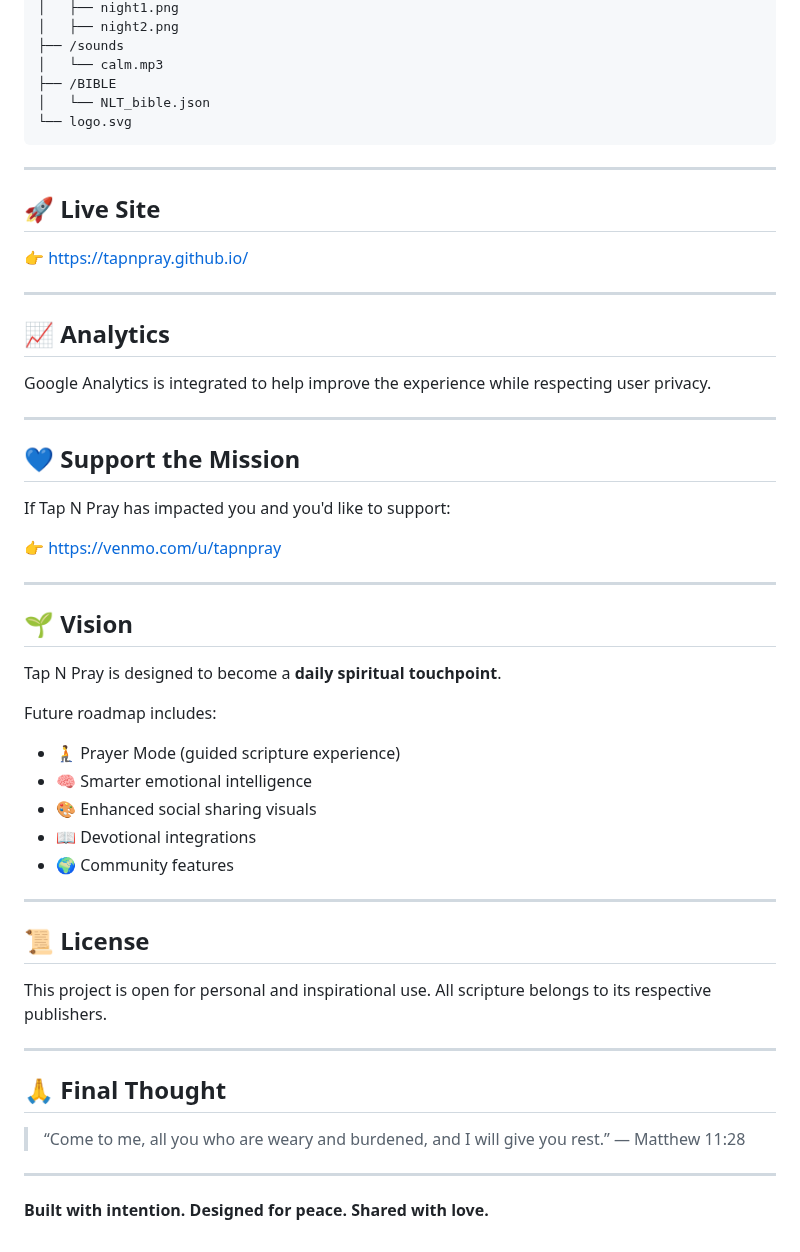
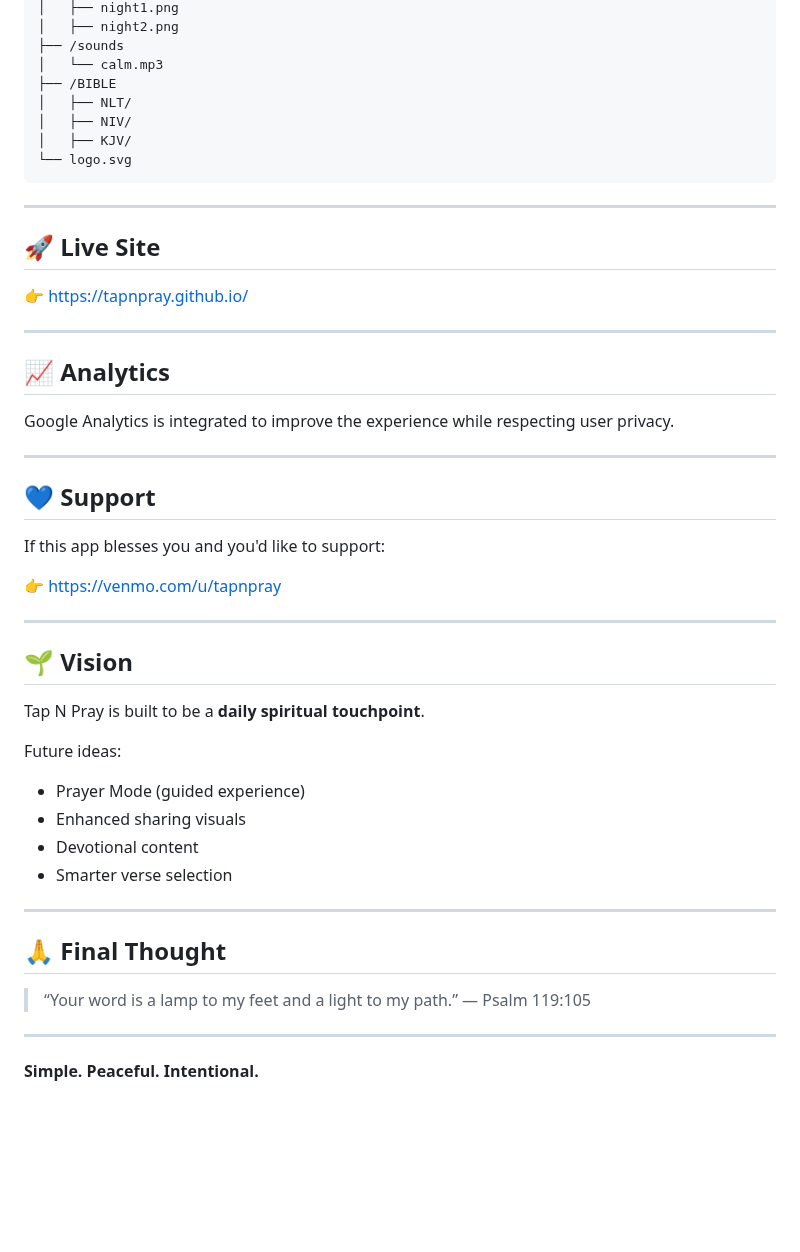
Before and after one commit to tapnpray/tapnpray.github.io, a Markdown page: README.md, the part around one of its changes. Drawn GitHub-style; blank space fills up the shorter version.

````diff
--- a/README.md
+++ b/README.md
@@ -167,7 +161,9 @@ No install required — runs entirely in the browser.
 ├── /sounds
 │   └── calm.mp3
 ├── /BIBLE
-│   └── NLT_bible.json
+│   ├── NLT/
+│   ├── NIV/
+│   ├── KJV/
 └── logo.svg
 ```
 
@@ -181,13 +177,13 @@ No install required — runs entirely in the browser.
 
 ## 📈 Analytics
 
-Google Analytics is integrated to help improve the experience while respecting user privacy.
+Google Analytics is integrated to improve the experience while respecting user privacy.
 
 ---
 
-## 💙 Support the Mission
+## 💙 Support
 
-If Tap N Pray has impacted you and you'd like to support:
+If this app blesses you and you'd like to support:
 
 👉 https://venmo.com/u/tapnpray
 
@@ -195,29 +191,21 @@ If Tap N Pray has impacted you and you'd like to support:
 
 ## 🌱 Vision
 
-Tap N Pray is designed to become a **daily spiritual touchpoint**.
+Tap N Pray is built to be a **daily spiritual touchpoint**.
 
-Future roadmap includes:
+Future ideas:
 
-* 🧎 Prayer Mode (guided scripture experience)
-* 🧠 Smarter emotional intelligence
-* 🎨 Enhanced social sharing visuals
-* 📖 Devotional integrations
-* 🌍 Community features
-
----
-
-## 📜 License
-
-This project is open for personal and inspirational use.
-All scripture belongs to its respective publishers.
+* Prayer Mode (guided experience)
+* Enhanced sharing visuals
+* Devotional content
+* Smarter verse selection
 
 ---
 
 ## 🙏 Final Thought
 
-> “Come to me, all you who are weary and burdened, and I will give you rest.” — Matthew 11:28
+> “Your word is a lamp to my feet and a light to my path.” — Psalm 119:105
 
 ---
 
-**Built with intention. Designed for peace. Shared with love.**
+**Simple. Peaceful. Intentional.**
````
Also changed, not shown: other parts of README.md (+79 -85 lines).
